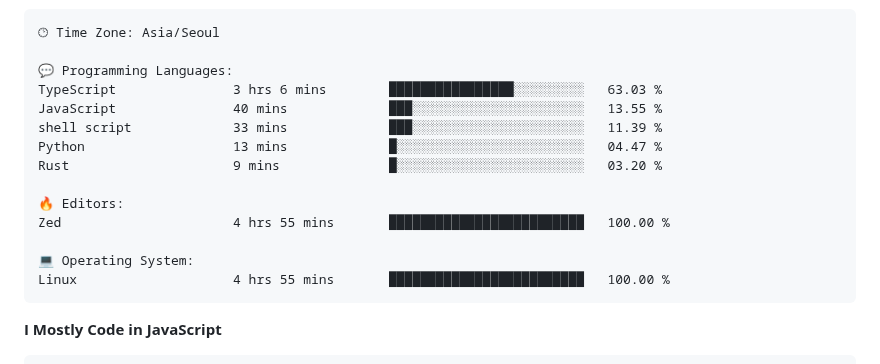
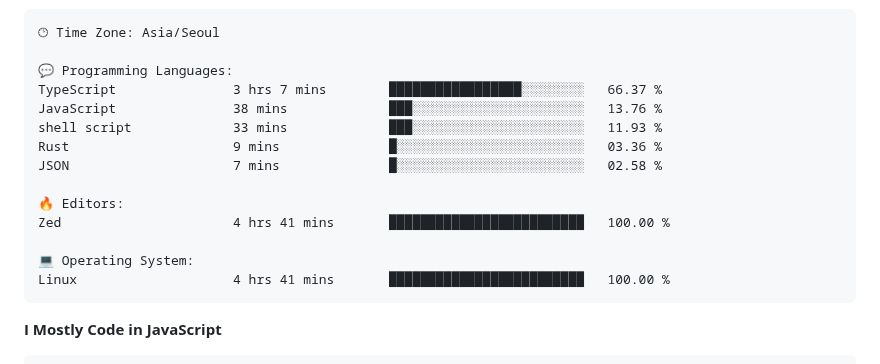
Before and after one commit to project-dy/project-dy, a Markdown page: README.md, the part around one of its changes. Drawn GitHub-style.

Commit message:
Updated with Dev Metrics

````diff
--- a/README.md
+++ b/README.md
@@ -30,17 +30,17 @@ Sunday                   74 commits          ██░░░░░░░░░
 🕑︎ Time Zone: Asia/Seoul
 
 💬 Programming Languages:
-TypeScript               3 hrs 6 mins        ████████████████░░░░░░░░░   63.03 %
-JavaScript               40 mins             ███░░░░░░░░░░░░░░░░░░░░░░   13.55 %
-shell script             33 mins             ███░░░░░░░░░░░░░░░░░░░░░░   11.39 %
-Python                   13 mins             █░░░░░░░░░░░░░░░░░░░░░░░░   04.47 %
-Rust                     9 mins              █░░░░░░░░░░░░░░░░░░░░░░░░   03.20 %
+TypeScript               3 hrs 7 mins        █████████████████░░░░░░░░   66.37 %
+JavaScript               38 mins             ███░░░░░░░░░░░░░░░░░░░░░░   13.76 %
+shell script             33 mins             ███░░░░░░░░░░░░░░░░░░░░░░   11.93 %
+Rust                     9 mins              █░░░░░░░░░░░░░░░░░░░░░░░░   03.36 %
+JSON                     7 mins              █░░░░░░░░░░░░░░░░░░░░░░░░   02.58 %
 
 🔥 Editors:
-Zed                      4 hrs 55 mins       █████████████████████████   100.00 %
+Zed                      4 hrs 41 mins       █████████████████████████   100.00 %
 
 💻 Operating System:
-Linux                    4 hrs 55 mins       █████████████████████████   100.00 %
+Linux                    4 hrs 41 mins       █████████████████████████   100.00 %
 ```
 
 **I Mostly Code in JavaScript**
````
Also changed, not shown: other parts of README.md (+1 -1 lines).
